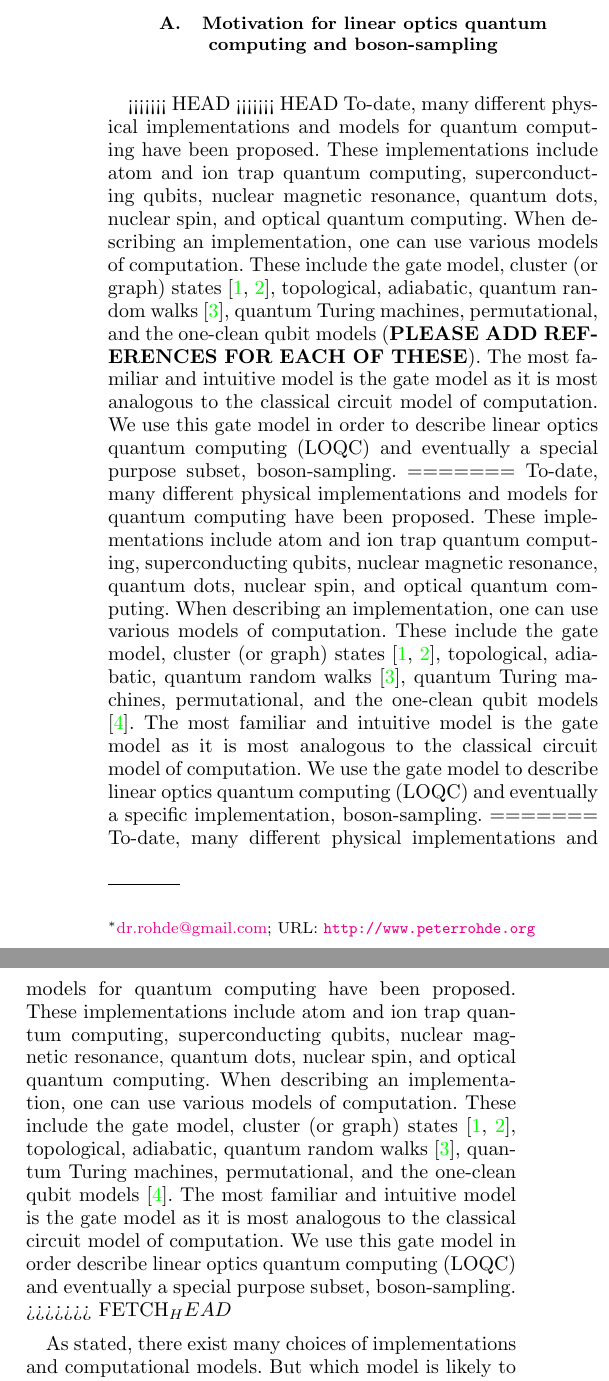
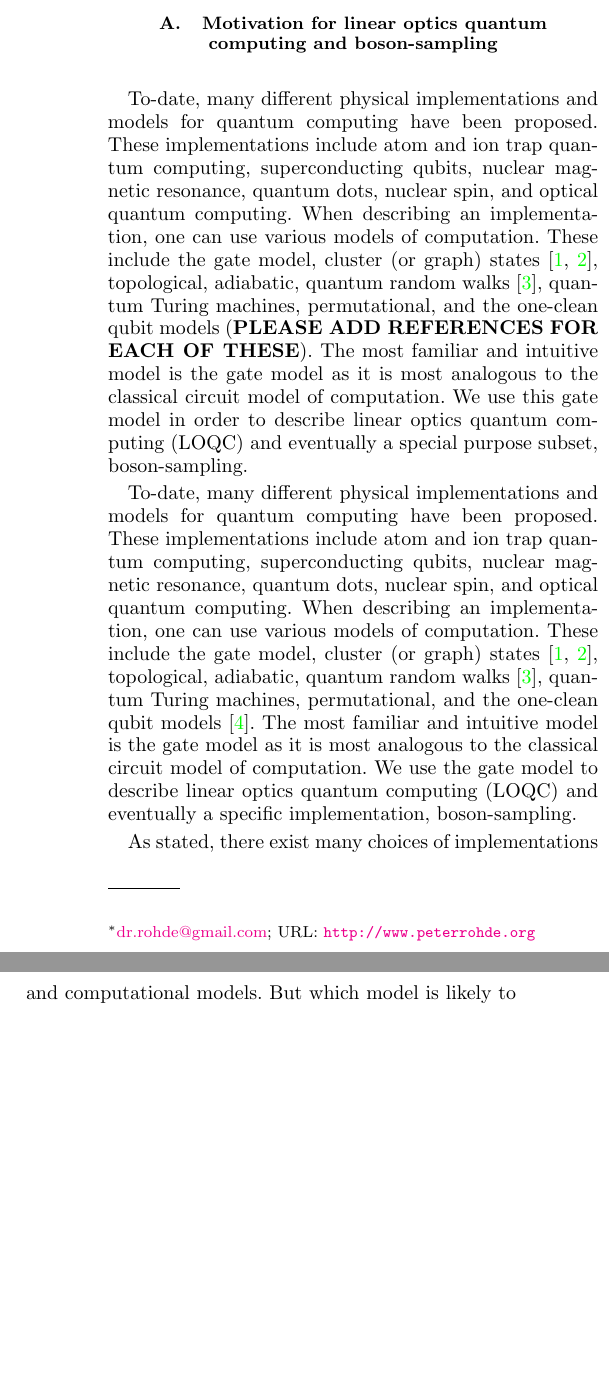
Before and after one commit to drpeterrohde/Boson-sampling-book-chapter, a LaTeX paper (ITAMP-BookChapter.tex): two parts of the columns of page 1 of 11, joined at a grey line, cut so that both start at the same text, the shorter picture padded with empty space. Compiled offline with pdfLaTeX.

Commit message:
TeX typos fixed

```diff
--- a/ITAMP-BookChapter.tex
+++ b/ITAMP-BookChapter.tex
@@ -60,15 +60,9 @@ Boson-sampling is a quantum device that promises to implement the worlds first p
 
 \subsection{Motivation for linear optics quantum computing and boson-sampling}
 
-<<<<<<< HEAD
-<<<<<<< HEAD
 To-date, many different physical implementations and models for quantum computing have been proposed. These implementations include atom and ion trap quantum computing, superconducting qubits, nuclear magnetic resonance, quantum dots, nuclear spin, and optical quantum computing. When describing an implementation, one can use various models of computation. These include the gate model, cluster (or graph) states \cite{bib:Raussendorf01, bib:Raussendorf03}, topological, adiabatic, quantum random walks \cite{bib:ADZ}, quantum Turing machines, permutational, and the one-clean qubit models (\textbf{PLEASE ADD REFERENCES FOR EACH OF THESE}). The most familiar and intuitive model is the gate model as it is most analogous to the classical circuit model of computation. We use this gate model in order to describe linear optics quantum computing (LOQC) and eventually a special purpose subset, boson-sampling.
-=======
+
 To-date, many different physical implementations and models for quantum computing have been proposed. These implementations include atom and ion trap quantum computing, superconducting qubits, nuclear magnetic resonance, quantum dots, nuclear spin, and optical quantum computing. When describing an implementation, one can use various models of computation. These include the gate model, cluster (or graph) states \cite{bib:Raussendorf01, bib:Raussendorf03}, topological, adiabatic, quantum random walks \cite{bib:ADZ}, quantum Turing machines, permutational, and the one-clean qubit models \cite{jordan}. The most familiar and intuitive model is the gate model as it is most analogous to the classical circuit model of computation. We use the gate model to describe linear optics quantum computing (LOQC) and eventually a specific implementation, boson-sampling.
-%>>>>>>> FETCH_HEAD
-=======
-To-date, many different physical implementations and models for quantum computing have been proposed. These implementations include atom and ion trap quantum computing, superconducting qubits, nuclear magnetic resonance, quantum dots, nuclear spin, and optical quantum computing. When describing an implementation, one can use various models of computation. These include the gate model, cluster (or graph) states \cite{bib:Raussendorf01, bib:Raussendorf03}, topological, adiabatic, quantum random walks \cite{bib:ADZ}, quantum Turing machines, permutational, and the one-clean qubit models \cite{jordan}. The most familiar and intuitive model is the gate model as it is most analogous to the classical circuit model of computation. We use this gate model in order describe linear optics quantum computing (LOQC) and eventually a special purpose subset, boson-sampling.
->>>>>>> FETCH_HEAD
 
 As stated, there exist many choices of implementations and computational models. But which model is likely to yield the first demonstrated quantum computer? The answer is likely not just one, but a composite of different choices for the various required components of a quantum computer. For this discussion, we will focus on LOQC for the allure of `simple' implementation of boson-sampling.
 
```
Also changed, not shown: ITAMP-BookChapter.tex (6 more changed lines).
